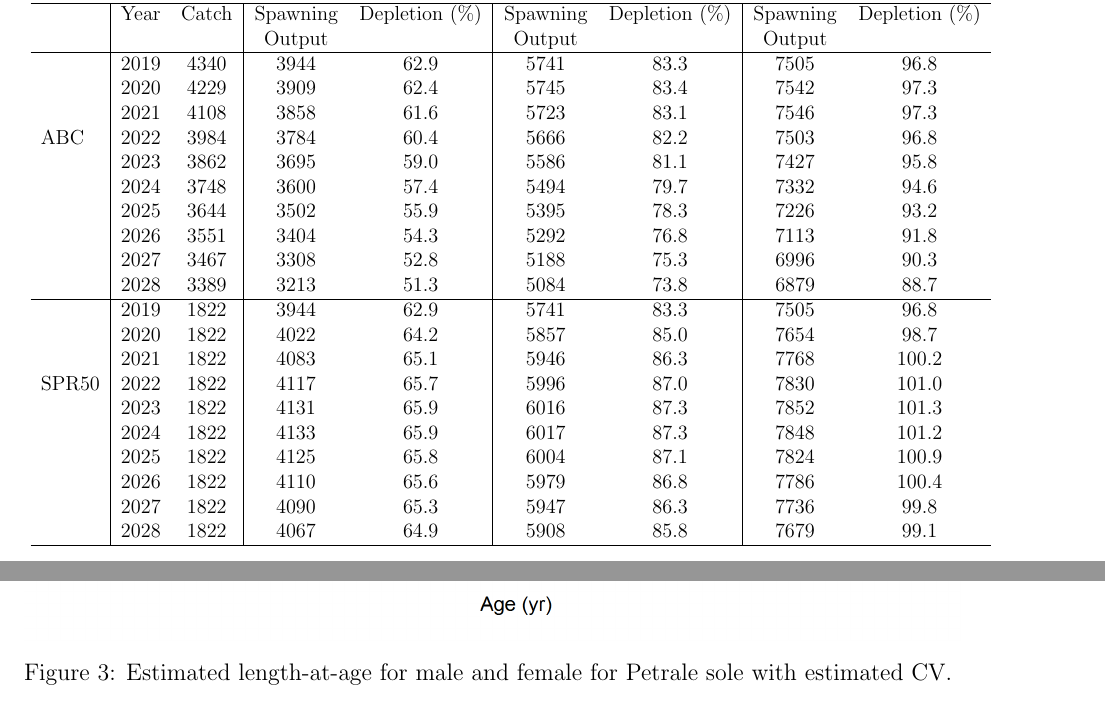
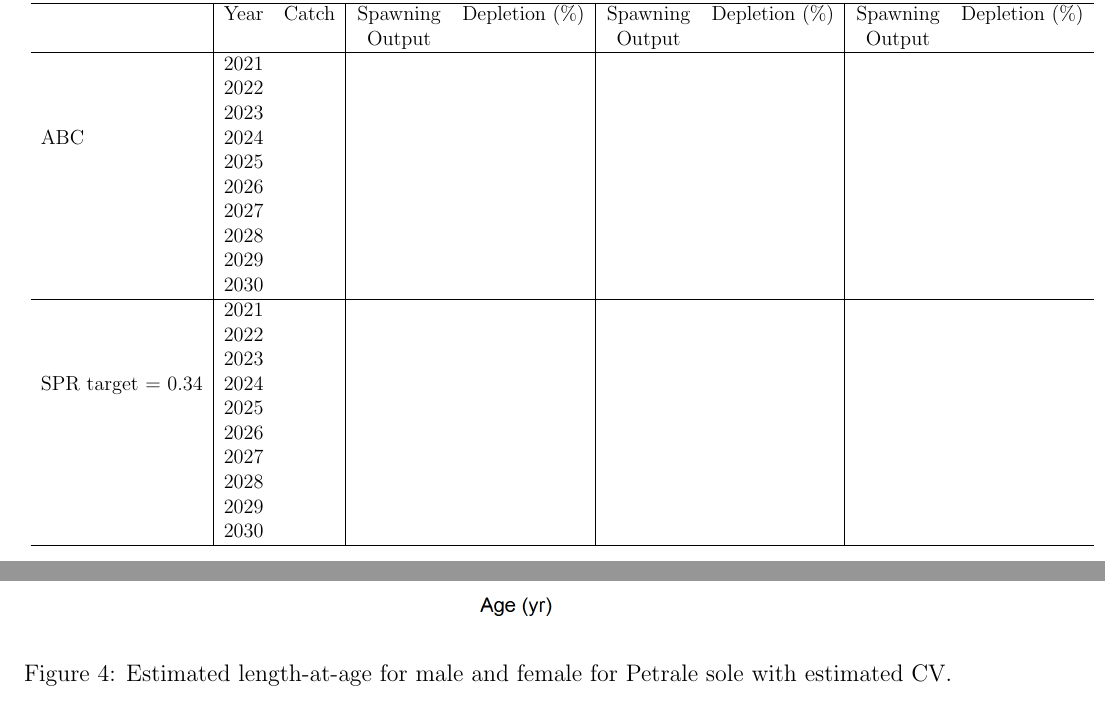
Before and after one commit to chantelwetzel-noaa/Petrale_2019, a LaTeX document (Petrale_2019_Update.tex): two parts of pages 69 and 71 of 80 before the commit and two parts of pages 69 and 74 of 86 after it, joined at a grey line, cut so that both start at the same text. Compiled offline with pdfLaTeX.

Commit message:
new compile

```diff
--- a/Petrale_2019_Update.tex
+++ b/Petrale_2019_Update.tex
@@ -620,24 +620,3 @@ Year & OFL & ABC & Spawning Output (mt) & Relative Depletion \\
  \hline
  & Year & Catch & Spawning Output & Depletion (\%) & Spawning Output & Depletion (\%) & Spawning Output & Depletion (\%) \\
   \hline
- & 2019 & 4340 & 3944 & 62.9 & 5741 & 83.3 & 7505 & 96.8 \\
-   & 2020 & 4229 & 3909 & 62.4 & 5745 & 83.4 & 7542 & 97.3 \\
-   & 2021 & 4108 & 3858 & 61.6 & 5723 & 83.1 & 7546 & 97.3 \\
-  ABC & 2022 & 3984 & 3784 & 60.4 & 5666 & 82.2 & 7503 & 96.8 \\
-   & 2023 & 3862 & 3695 & 59.0 & 5586 & 81.1 & 7427 & 95.8 \\
-   & 2024 & 3748 & 3600 & 57.4 & 5494 & 79.7 & 7332 & 94.6 \\
-   & 2025 & 3644 & 3502 & 55.9 & 5395 & 78.3 & 7226 & 93.2 \\
-   & 2026 & 3551 & 3404 & 54.3 & 5292 & 76.8 & 7113 & 91.8 \\
-   & 2027 & 3467 & 3308 & 52.8 & 5188 & 75.3 & 6996 & 90.3 \\
-   & 2028 & 3389 & 3213 & 51.3 & 5084 & 73.8 & 6879 & 88.7 \\
-   \hline
- & 2019 & 1822 & 3944 & 62.9 & 5741 & 83.3 & 7505 & 96.8 \\
-   & 2020 & 1822 & 4022 & 64.2 & 5857 & 85.0 & 7654 & 98.7 \\
-   & 2021 & 1822 & 4083 & 65.1 & 5946 & 86.3 & 7768 & 100.2 \\
-  SPR50 & 2022 & 1822 & 4117 & 65.7 & 5996 & 87.0 & 7830 & 101.0 \\
-   & 2023 & 1822 & 4131 & 65.9 & 6016 & 87.3 & 7852 & 101.3 \\
-   & 2024 & 1822 & 4133 & 65.9 & 6017 & 87.3 & 7848 & 101.2 \\
-   & 2025 & 1822 & 4125 & 65.8 & 6004 & 87.1 & 7824 & 100.9 \\
-   & 2026 & 1822 & 4110 & 65.6 & 5979 & 86.8 & 7786 & 100.4 \\
-   & 2027 & 1822 & 4090 & 65.3 & 5947 & 86.3 & 7736 & 99.8 \\
-   & 2028 & 1822 & 4067 & 64.9 & 5908 & 85.8 & 7679 & 99.1 \\
@@ -643,0 +637 @@ Year & OFL & ABC & Spawning Output (mt) & Relative Depletion \\
+  SPR target = 0.34 & 2024 &  &  &  &  &  &  &  \\
@@ -2707,27 +2707,27 @@ Year & OFL (mt) & ACL (mt) & Spawning Output & Depletion (\%) \\
  \hline
  & Year & Catch & Spawning Output & Depletion (\%) & Spawning Output & Depletion (\%) & Spawning Output & Depletion (\%) \\
   \hline
- & 2019 & 4340 & 3944 & 62.9 & 5741 & 83.3 & 7505 & 96.8 \\
-   & 2020 & 4229 & 3909 & 62.4 & 5745 & 83.4 & 7542 & 97.3 \\
-   & 2021 & 4108 & 3858 & 61.6 & 5723 & 83.1 & 7546 & 97.3 \\
-  ABC & 2022 & 3984 & 3784 & 60.4 & 5666 & 82.2 & 7503 & 96.8 \\
-   & 2023 & 3862 & 3695 & 59.0 & 5586 & 81.1 & 7427 & 95.8 \\
-   & 2024 & 3748 & 3600 & 57.4 & 5494 & 79.7 & 7332 & 94.6 \\
-   & 2025 & 3644 & 3502 & 55.9 & 5395 & 78.3 & 7226 & 93.2 \\
-   & 2026 & 3551 & 3404 & 54.3 & 5292 & 76.8 & 7113 & 91.8 \\
-   & 2027 & 3467 & 3308 & 52.8 & 5188 & 75.3 & 6996 & 90.3 \\
-   & 2028 & 3389 & 3213 & 51.3 & 5084 & 73.8 & 6879 & 88.7 \\
-   \hline
- & 2019 & 1822 & 3944 & 62.9 & 5741 & 83.3 & 7505 & 96.8 \\
-   & 2020 & 1822 & 4022 & 64.2 & 5857 & 85.0 & 7654 & 98.7 \\
-   & 2021 & 1822 & 4083 & 65.1 & 5946 & 86.3 & 7768 & 100.2 \\
-  SPR50 & 2022 & 1822 & 4117 & 65.7 & 5996 & 87.0 & 7830 & 101.0 \\
-   & 2023 & 1822 & 4131 & 65.9 & 6016 & 87.3 & 7852 & 101.3 \\
-   & 2024 & 1822 & 4133 & 65.9 & 6017 & 87.3 & 7848 & 101.2 \\
-   & 2025 & 1822 & 4125 & 65.8 & 6004 & 87.1 & 7824 & 100.9 \\
-   & 2026 & 1822 & 4110 & 65.6 & 5979 & 86.8 & 7786 & 100.4 \\
-   & 2027 & 1822 & 4090 & 65.3 & 5947 & 86.3 & 7736 & 99.8 \\
-   & 2028 & 1822 & 4067 & 64.9 & 5908 & 85.8 & 7679 & 99.1 \\
+ & 2021 &  &  &  &  &  &  &  \\
+   & 2022 &  &  &  &  &  &  &  \\
+   & 2023 &  &  &  &  &  &  &  \\
+  ABC & 2024 &  &  &  &  &  &  &  \\
+   & 2025 &  &  &  &  &  &  &  \\
+   & 2026 &  &  &  &  &  &  &  \\
+   & 2027 &  &  &  &  &  &  &  \\
+   & 2028 &  &  &  &  &  &  &  \\
+   & 2029 &  &  &  &  &  &  &  \\
+   & 2030 &  &  &  &  &  &  &  \\
+   \hline
+ & 2021 &  &  &  &  &  &  &  \\
+   & 2022 &  &  &  &  &  &  &  \\
+   & 2023 &  &  &  &  &  &  &  \\
+  SPR target = 0.34 & 2024 &  &  &  &  &  &  &  \\
+   & 2025 &  &  &  &  &  &  &  \\
+   & 2026 &  &  &  &  &  &  &  \\
+   & 2027 &  &  &  &  &  &  &  \\
+   & 2028 &  &  &  &  &  &  &  \\
+   & 2029 &  &  &  &  &  &  &  \\
+   & 2030 &  &  &  &  &  &  &  \\
    \hline
 \end{tabular}
 }
```
Also changed, not shown: Petrale_2019_Update.pdf, Petrale_2019_Update_files/figure-latex/unnamed-chunk-13-1.pdf, Petrale_2019_Update.tex (88 more changed lines).
